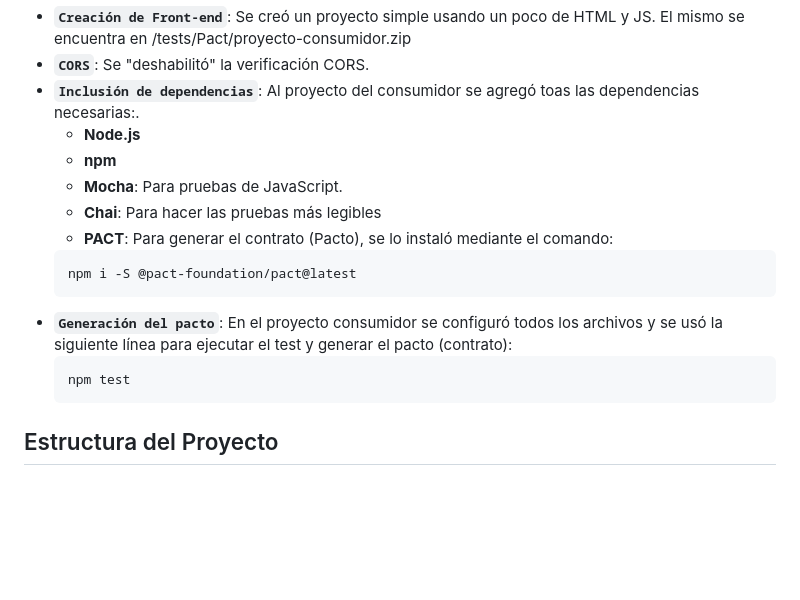
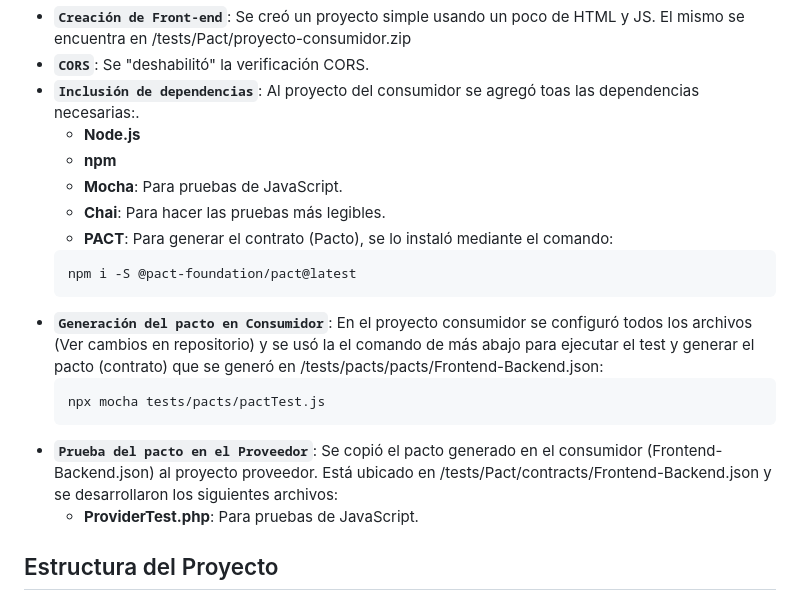
Before and after one commit to bndr88/ms2024-nur, a Markdown page: README.md, the part around the change. Drawn GitHub-style; blank space fills up the shorter version.

Commit message:
Actualización al README
Actualización al README

````diff
--- a/README.md
+++ b/README.md
@@ -12,15 +12,17 @@ Se desarrollaron los Contract Test con PACT. Se realizaron las siguientes activi
    - **Node.js**
    - **npm**
    - **Mocha**: Para pruebas de JavaScript.
-   - **Chai**: Para hacer las pruebas más legibles
+   - **Chai**: Para hacer las pruebas más legibles.
    - **PACT**: Para generar el contrato (Pacto), se lo instaló mediante el comando:
    ```bash
    npm i -S @pact-foundation/pact@latest
    ```
-- **`Generación del pacto`**: En el proyecto consumidor se configuró todos los archivos y se usó la siguiente línea para ejecutar el test y generar el pacto (contrato):
+- **`Generación del pacto en Consumidor`**: En el proyecto consumidor se configuró todos los archivos (Ver cambios en repositorio) y se usó la el comando de más abajo para ejecutar el test y generar el pacto (contrato) que se generó en /tests/pacts/pacts/Frontend-Backend.json:
    ```bash
-   npm test
+   npx mocha tests/pacts/pactTest.js
    ```
+- **`Prueba del pacto en el Proveedor`**: Se copió el pacto generado en el consumidor (Frontend-Backend.json) al proyecto proveedor. Está ubicado en /tests/Pact/contracts/Frontend-Backend.json y se desarrollaron los siguientes archivos:
+   - **ProviderTest.php**: Para pruebas de JavaScript.
 
 
 ## Estructura del Proyecto
````
